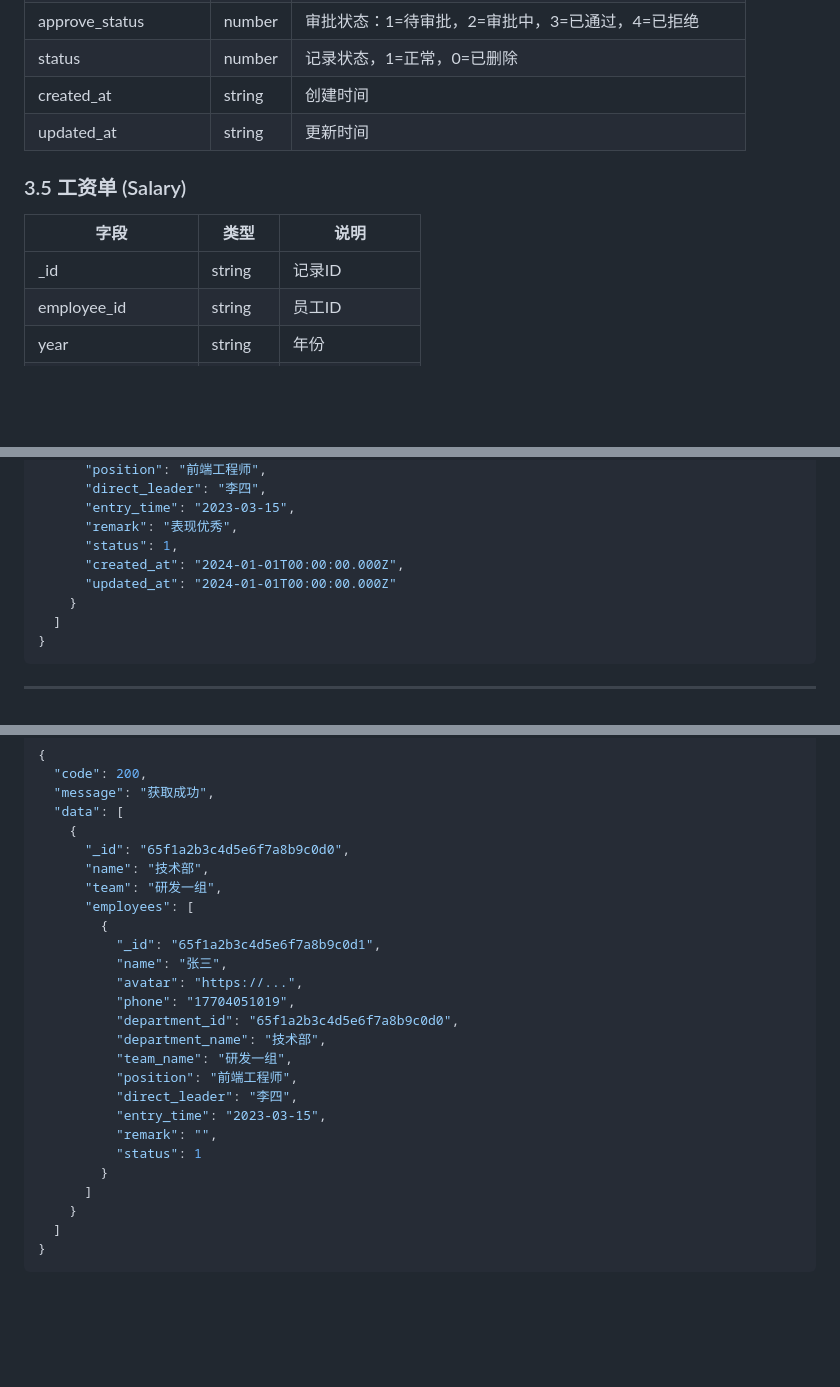
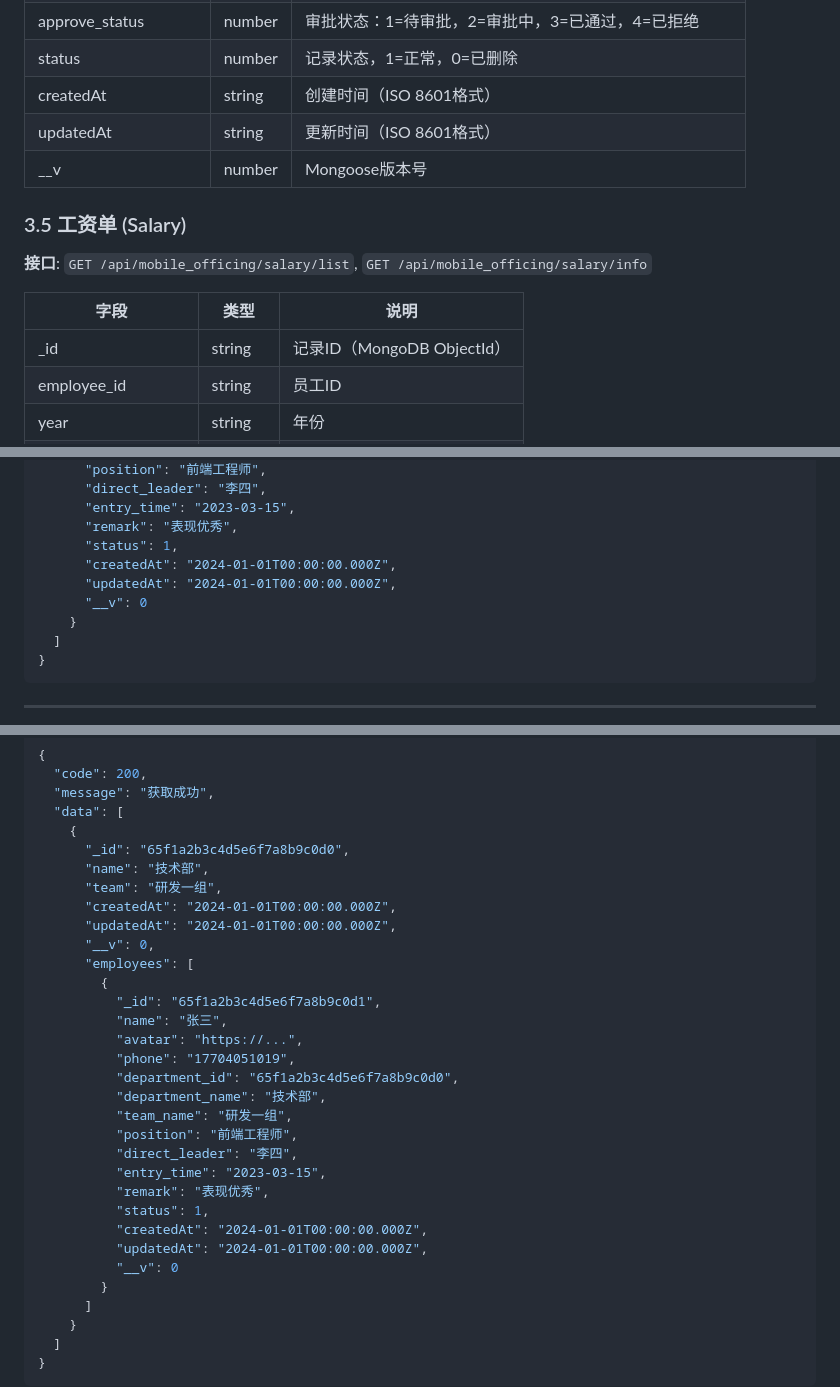
Before and after one commit to DayFliggy/OpenMengMoblieOfficeBacktend, a Markdown page: API_DOC.md, 3 parts joined by grey strips. GitHub-like rendering; blank space fills up the shorter version.

```diff
--- a/API_DOC.md
+++ b/API_DOC.md
@@ -127,14 +145,17 @@ Authorization: Bearer <登录时获取的JWT Token>
 | cc_persons | array | 抄送人列表 |
 | approve_status | number | 审批状态：1=待审批，2=审批中，3=已通过，4=已拒绝 |
 | status | number | 记录状态，1=正常，0=已删除 |
-| created_at | string | 创建时间 |
-| updated_at | string | 更新时间 |
+| createdAt | string | 创建时间（ISO 8601格式） |
+| updatedAt | string | 更新时间（ISO 8601格式） |
+| __v | number | Mongoose版本号 |
 
 ### 3.5 工资单 (Salary)
 
+**接口**: `GET /api/mobile_officing/salary/list`, `GET /api/mobile_officing/salary/info`
+
 | 字段 | 类型 | 说明 |
 |------|------|------|
-| _id | string | 记录ID |
+| _id | string | 记录ID（MongoDB ObjectId） |
 | employee_id | string | 员工ID |
 | year | string | 年份 |
 | month | string | 月份 |
@@ -460,8 +493,9 @@ GET /api/mobile_officing/user/smscode?phone=13800138000
       "entry_time": "2023-03-15",
       "remark": "表现优秀",
       "status": 1,
-      "created_at": "2024-01-01T00:00:00.000Z",
-      "updated_at": "2024-01-01T00:00:00.000Z"
+      "createdAt": "2024-01-01T00:00:00.000Z",
+      "updatedAt": "2024-01-01T00:00:00.000Z",
+      "__v": 0
     }
   ]
 }
@@ -488,6 +522,9 @@ GET /api/mobile_officing/user/smscode?phone=13800138000
       "_id": "65f1a2b3c4d5e6f7a8b9c0d0",
       "name": "技术部",
       "team": "研发一组",
+      "createdAt": "2024-01-01T00:00:00.000Z",
+      "updatedAt": "2024-01-01T00:00:00.000Z",
+      "__v": 0,
       "employees": [
         {
           "_id": "65f1a2b3c4d5e6f7a8b9c0d1",
@@ -500,8 +537,11 @@ GET /api/mobile_officing/user/smscode?phone=13800138000
           "position": "前端工程师",
           "direct_leader": "李四",
           "entry_time": "2023-03-15",
-          "remark": "",
-          "status": 1
+          "remark": "表现优秀",
+          "status": 1,
+          "createdAt": "2024-01-01T00:00:00.000Z",
+          "updatedAt": "2024-01-01T00:00:00.000Z",
+          "__v": 0
         }
       ]
     }
```
Also changed, not shown: other parts of API_DOC.md (+62 -26 lines).
